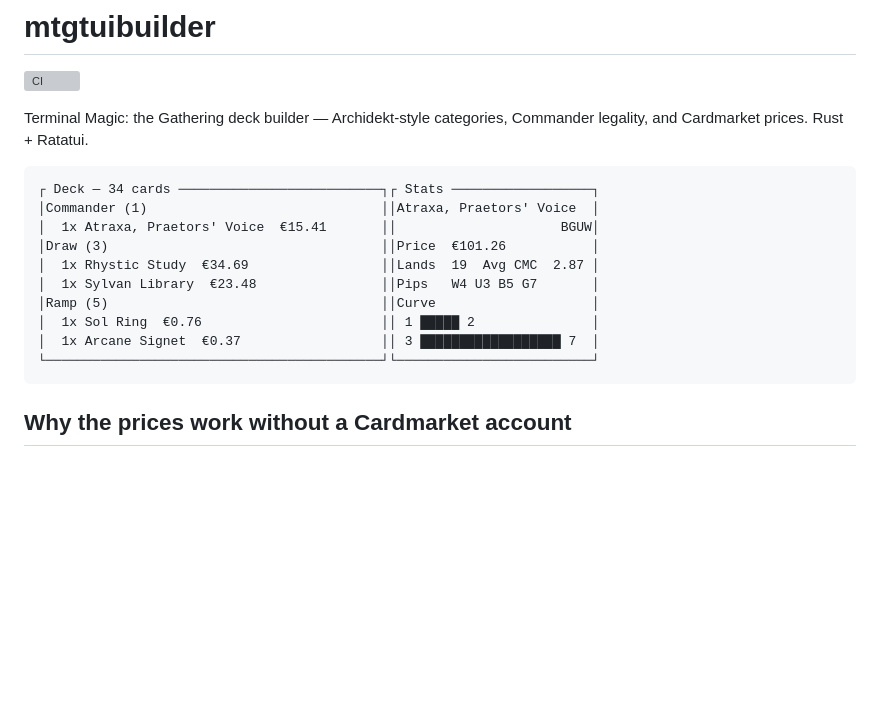
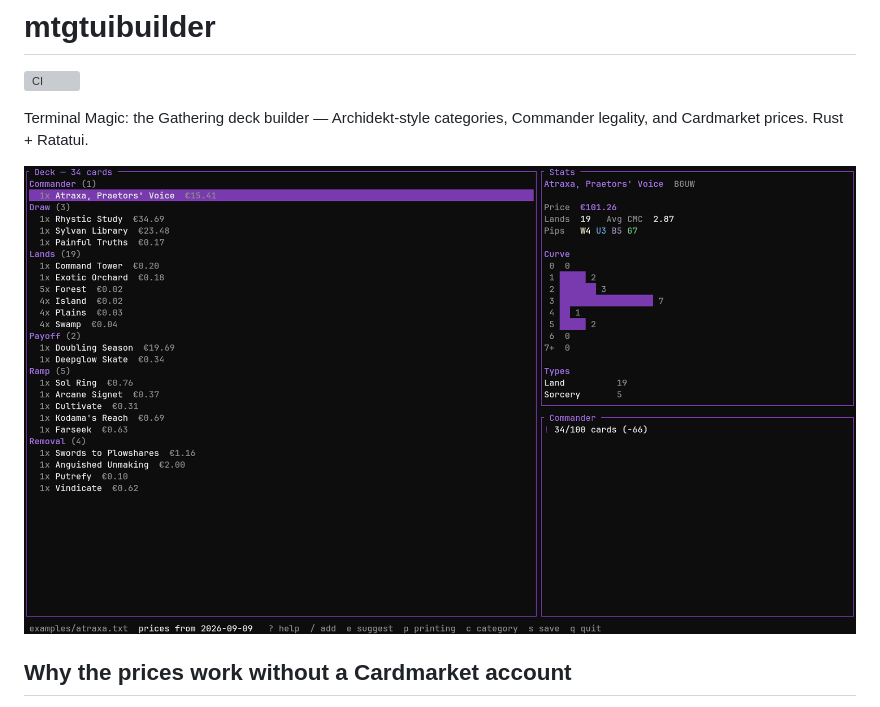
Before and after one commit to Lucasldab/mtgtuibuilder, a Markdown page: README.md, the part around the change. Drawn GitHub-style; pictures changed too: docs/screenshot.png (added); blank space fills up the shorter version; grey boxes are pictures that could not be loaded.

Commit message:
docs: replace the text mockup with a screenshot

````diff
--- a/README.md
+++ b/README.md
@@ -5,18 +5,7 @@
 Terminal Magic: the Gathering deck builder — Archidekt-style categories,
 Commander legality, and Cardmarket prices. Rust + Ratatui.
 
-```
-┌ Deck — 34 cards ──────────────────────────┐┌ Stats ──────────────────┐
-│Commander (1)                              ││Atraxa, Praetors' Voice  │
-│  1x Atraxa, Praetors' Voice  €15.41       ││                     BGUW│
-│Draw (3)                                   ││Price  €101.26           │
-│  1x Rhystic Study  €34.69                 ││Lands  19  Avg CMC  2.87 │
-│  1x Sylvan Library  €23.48                ││Pips   W4 U3 B5 G7       │
-│Ramp (5)                                   ││Curve                    │
-│  1x Sol Ring  €0.76                       ││ 1 █████ 2               │
-│  1x Arcane Signet  €0.37                  ││ 3 ██████████████████ 7  │
-└───────────────────────────────────────────┘└─────────────────────────┘
-```
+![The example Atraxa deck: cards grouped by category with prices, and a stats pane with the deck price, mana curve and Commander checks](docs/screenshot.png)
 
 ## Why the prices work without a Cardmarket account
 
````
